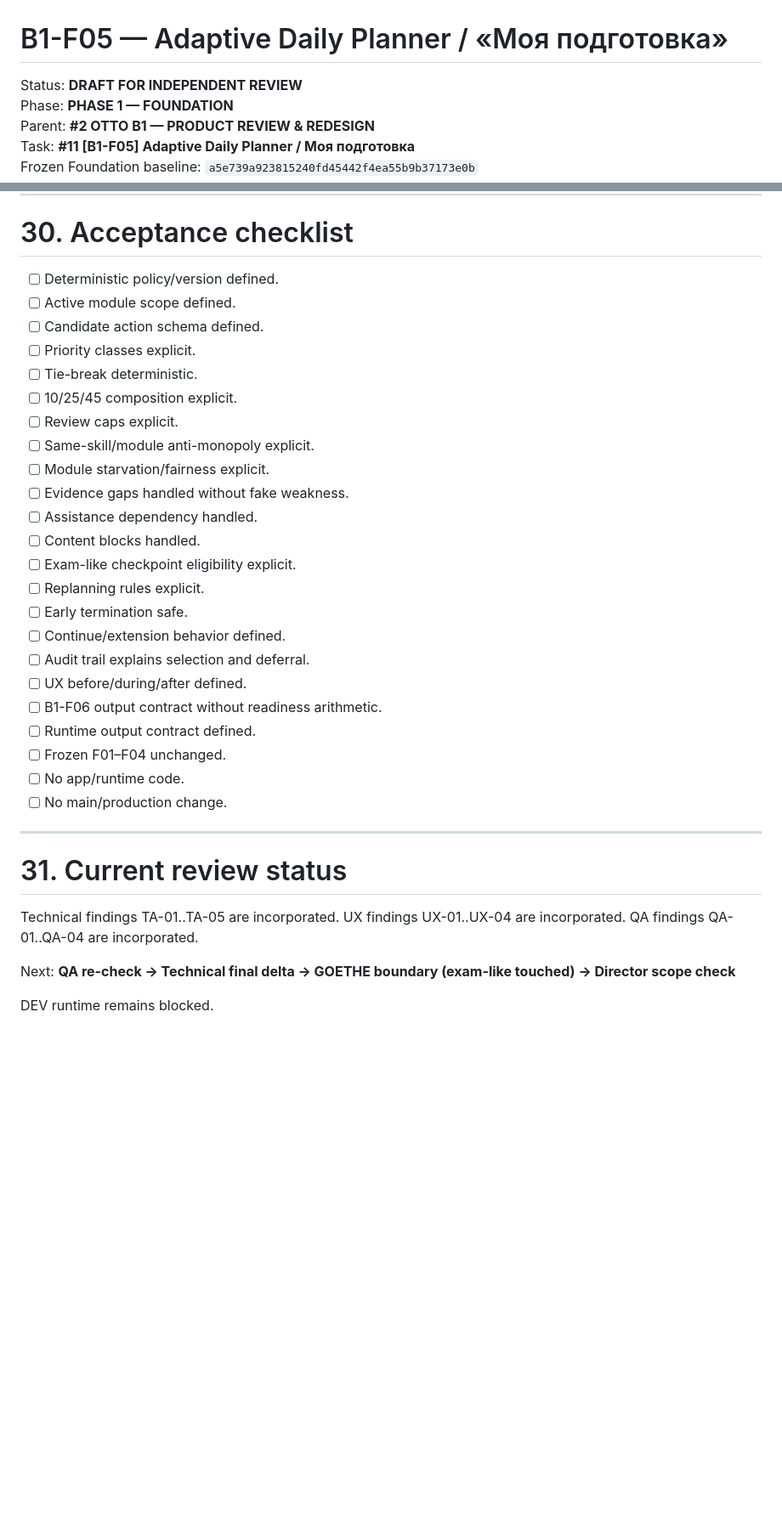
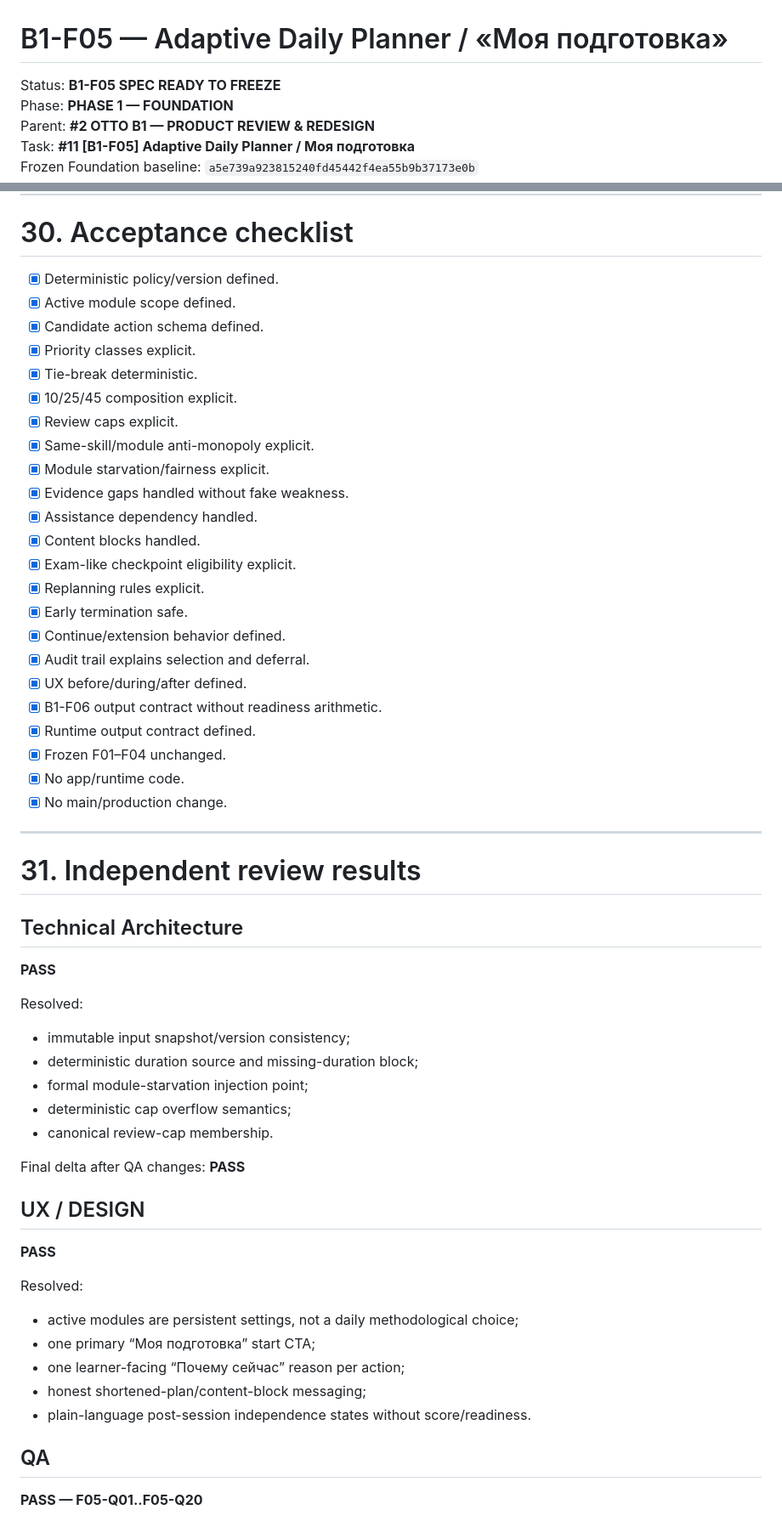
Before and after one commit to chistocrym-wq/otto-b1-trainer, a Markdown page: docs/phase-1/B1-F05-adaptive-daily-planner.md, 2 parts joined by grey strips. Shown at 85% size. Rendered like a GitHub page; blank space fills up the shorter version.

Commit message:
Finalize B1-F05 Adaptive Daily Planner specification

```diff
--- a/docs/phase-1/B1-F05-adaptive-daily-planner.md
+++ b/docs/phase-1/B1-F05-adaptive-daily-planner.md
@@ -1,6 +1,6 @@
 # B1-F05 — Adaptive Daily Planner / «Моя подготовка»
 
-Status: **DRAFT FOR INDEPENDENT REVIEW**
+Status: **B1-F05 SPEC READY TO FREEZE**
 Phase: **PHASE 1 — FOUNDATION**
 Parent: **#2 OTTO B1 — PRODUCT REVIEW & REDESIGN**
 Task: **#11 [B1-F05] Adaptive Daily Planner / Моя подготовка**
@@ -1102,39 +1102,57 @@ Expected:
 
 # 30. Acceptance checklist
 
-- [ ] Deterministic policy/version defined.
-- [ ] Active module scope defined.
-- [ ] Candidate action schema defined.
-- [ ] Priority classes explicit.
-- [ ] Tie-break deterministic.
-- [ ] 10/25/45 composition explicit.
-- [ ] Review caps explicit.
-- [ ] Same-skill/module anti-monopoly explicit.
-- [ ] Module starvation/fairness explicit.
-- [ ] Evidence gaps handled without fake weakness.
-- [ ] Assistance dependency handled.
-- [ ] Content blocks handled.
-- [ ] Exam-like checkpoint eligibility explicit.
-- [ ] Replanning rules explicit.
-- [ ] Early termination safe.
-- [ ] Continue/extension behavior defined.
-- [ ] Audit trail explains selection and deferral.
-- [ ] UX before/during/after defined.
-- [ ] B1-F06 output contract without readiness arithmetic.
-- [ ] Runtime output contract defined.
-- [ ] Frozen F01–F04 unchanged.
-- [ ] No app/runtime code.
-- [ ] No main/production change.
+- [x] Deterministic policy/version defined.
+- [x] Active module scope defined.
+- [x] Candidate action schema defined.
+- [x] Priority classes explicit.
+- [x] Tie-break deterministic.
+- [x] 10/25/45 composition explicit.
+- [x] Review caps explicit.
+- [x] Same-skill/module anti-monopoly explicit.
+- [x] Module starvation/fairness explicit.
+- [x] Evidence gaps handled without fake weakness.
+- [x] Assistance dependency handled.
+- [x] Content blocks handled.
+- [x] Exam-like checkpoint eligibility explicit.
+- [x] Replanning rules explicit.
+- [x] Early termination safe.
+- [x] Continue/extension behavior defined.
+- [x] Audit trail explains selection and deferral.
+- [x] UX before/during/after defined.
+- [x] B1-F06 output contract without readiness arithmetic.
+- [x] Runtime output contract defined.
+- [x] Frozen F01–F04 unchanged.
+- [x] No app/runtime code.
+- [x] No main/production change.
 
 ---
 
-# 31. Current review status
+# 31. Independent review results
 
-Technical findings TA-01..TA-05 are incorporated.
-UX findings UX-01..UX-04 are incorporated.
-QA findings QA-01..QA-04 are incorporated.
+## Technical Architecture
+**PASS**
 
-Next:
-**QA re-check → Technical final delta → GOETHE boundary (exam-like touched) → Director scope check**
+Resolved:
+- immutable input snapshot/version consistency;
+- deterministic duration source and missing-duration block;
+- formal module-starvation injection point;
+- deterministic cap overflow semantics;
+- canonical review-cap membership.
 
-DEV runtime remains blocked.
+Final delta after QA changes:
+**PASS**
+
+## UX / DESIGN
+**PASS**
+
+Resolved:
+- active modules are persistent settings, not a daily methodological choice;
+- one primary “Моя подготовка” start CTA;
+- one learner-facing “Почему сейчас” reason per action;
+- honest shortened-plan/content-block messaging;
+- plain-language post-session independence states without score/readiness.
+
+## QA
+**PASS — F05-Q01..F05-Q20**
+
```
Also changed, not shown: other parts of docs/phase-1/B1-F05-adaptive-daily-planner.md (+73 -0 lines).
